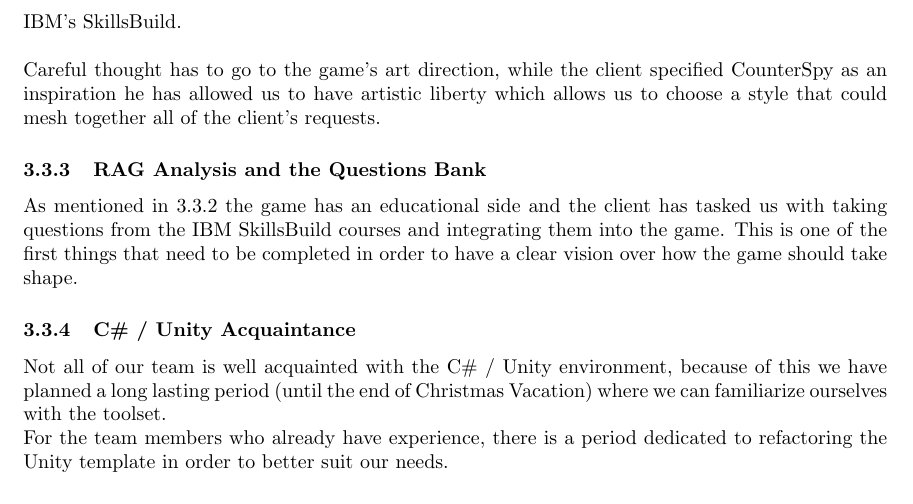
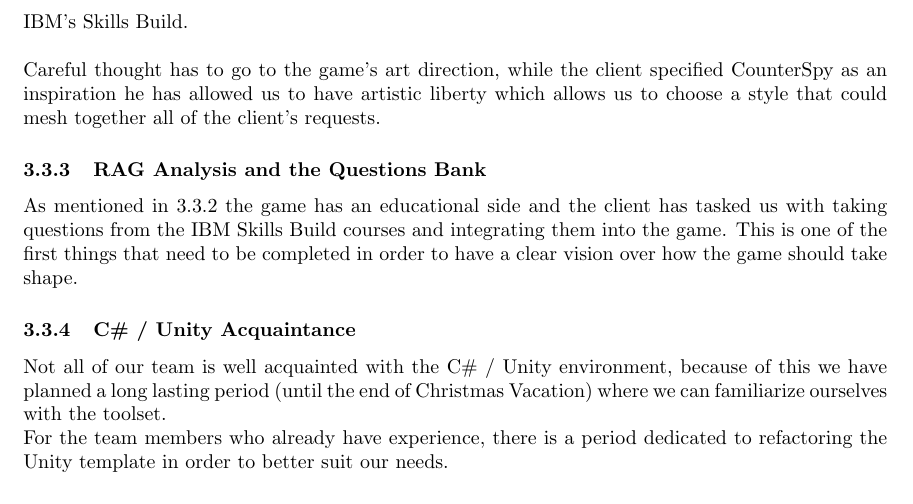
Before and after one commit to COMP2281/software-engineering-group24-25-05, a LaTeX document (documentation/requirements.tex): part of page 21 of 22, cut at the place of the change. Compiled offline with pdfLaTeX.

Commit message:
fixed grammar and made doc more concise again

```diff
--- a/documentation/requirements.tex
+++ b/documentation/requirements.tex
@@ -659,13 +659,13 @@
 
 \noindent Due to Unity offering an open source template that closely matches the client's vision of the final game we have decided to have an extended period of planning the aspects of the game such as: \\
 
-\noindent Game mechanics which include: stealth mechanics, boss fights (as per request of the client), integration of IBM's Granite AI into the project which would make game feel more "alive" as it adapts to the player's behaviour, and lastly the educational part of the game which integrates content from IBM's SkillsBuild. \\
+\noindent Game mechanics which include: stealth mechanics, boss fights (as per request of the client), integration of IBM's Granite AI into the project which would make game feel more "alive" as it adapts to the player's behaviour, and lastly the educational part of the game which integrates content from IBM's Skills Build. \\
 
 \noindent Careful thought has to go to the game's art direction, while the client specified CounterSpy as an inspiration he has allowed us to have artistic liberty which allows us to choose a style that could mesh together all of the client's requests.
 
 \subsubsection{RAG Analysis and the Questions Bank}
 
-\noindent As mentioned in 3.3.2 the game has an educational side and the client has tasked us with taking questions from the IBM SkillsBuild courses and integrating them into the game. This is one of the first things that need to be completed in order to have a clear vision over how the game should take shape.
+\noindent As mentioned in 3.3.2 the game has an educational side and the client has tasked us with taking questions from the IBM Skills Build courses and integrating them into the game. This is one of the first things that need to be completed in order to have a clear vision over how the game should take shape.
 
 \subsubsection{C\# / Unity Acquaintance}
 
```
